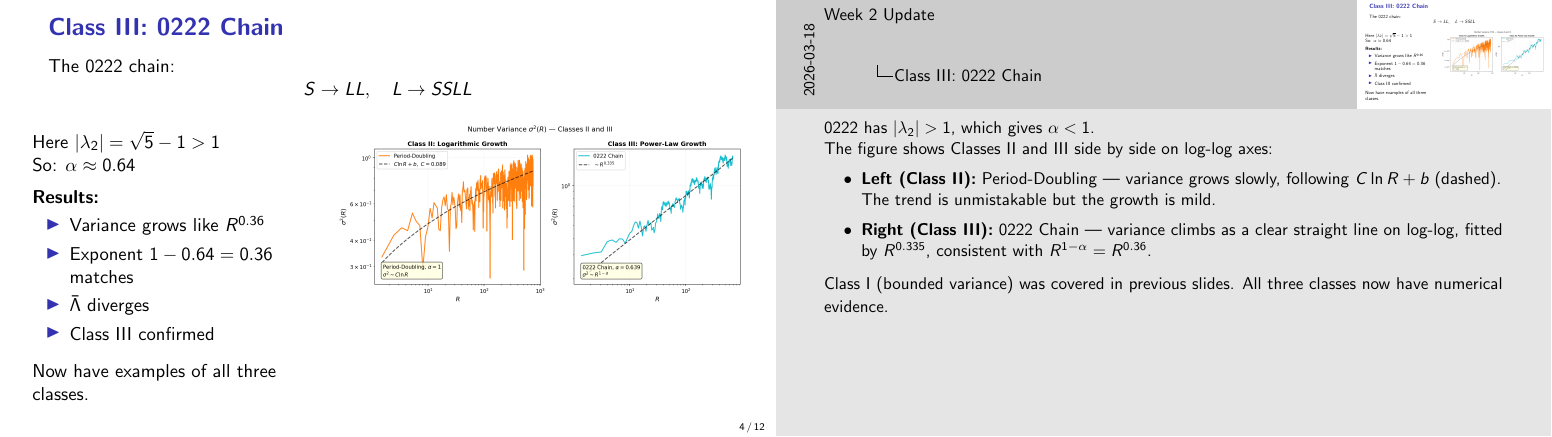
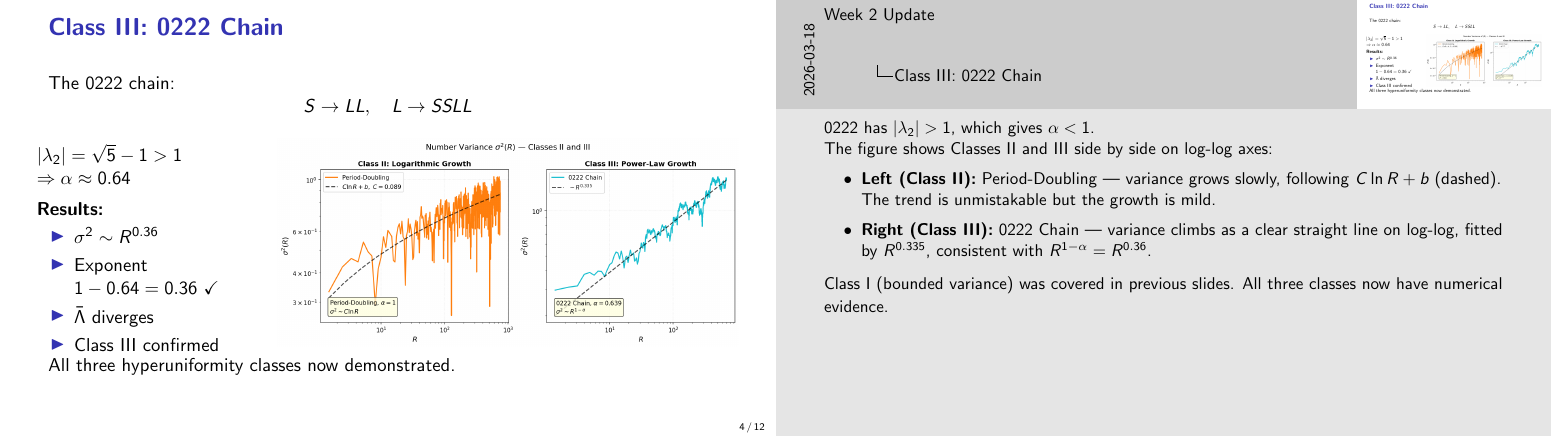
Before and after one commit to bigmike9000/hyperuniformity, LaTeX slides (results/week2/week2_full_presentation.tex): page 4 of 12. Compiled offline with pdfLaTeX.

Commit message:
Widen variance figure on 0222 slide (0.60 → 0.68 textwidth)
Narrow text column to 0.30, move closing sentence below columns,
tighten spacing so the II/III figure is noticeably larger.

Co-Authored-By: Claude Sonnet 4.6 <noreply@anthropic.com>

```diff
--- a/results/week2/week2_full_presentation.tex
+++ b/results/week2/week2_full_presentation.tex
@@ -129,30 +129,30 @@ S \to LL, \quad L \to SSLL
 \]
 
 \begin{columns}[T]
-\begin{column}{0.40\textwidth}
-\vspace{0.5em}
-Here $|\lambda_2| = \sqrt{5} - 1 > 1$
+\begin{column}{0.30\textwidth}
+\vspace{0.3em}
+$|\lambda_2| = \sqrt{5}-1 > 1$
 
-So: $\alpha \approx 0.64$
+$\Rightarrow\alpha \approx 0.64$
 
-\vspace{0.5em}
+\vspace{0.4em}
 \textbf{Results:}
 \begin{itemize}
-    \item Variance grows like $R^{0.36}$
-    \item Exponent $1 - 0.64 = 0.36$ matches
+    \item $\sigma^2 \sim R^{0.36}$
+    \item Exponent $1-0.64=0.36$ \checkmark
     \item $\bar{\Lambda}$ diverges
     \item Class III confirmed
 \end{itemize}
-
-\vspace{0.5em}
-Now have examples of all three classes.
 \end{column}
 
-\begin{column}{0.60\textwidth}
+\begin{column}{0.68\textwidth}
 \centering
 \includegraphics[width=\linewidth]{figures/fig_variance_II_III.png}
 \end{column}
 \end{columns}
+
+\vspace{0.3em}
+All three hyperuniformity classes now demonstrated.
 \end{frame}
 \note{
 0222 has $|\lambda_2| > 1$, which gives $\alpha < 1$.
```
